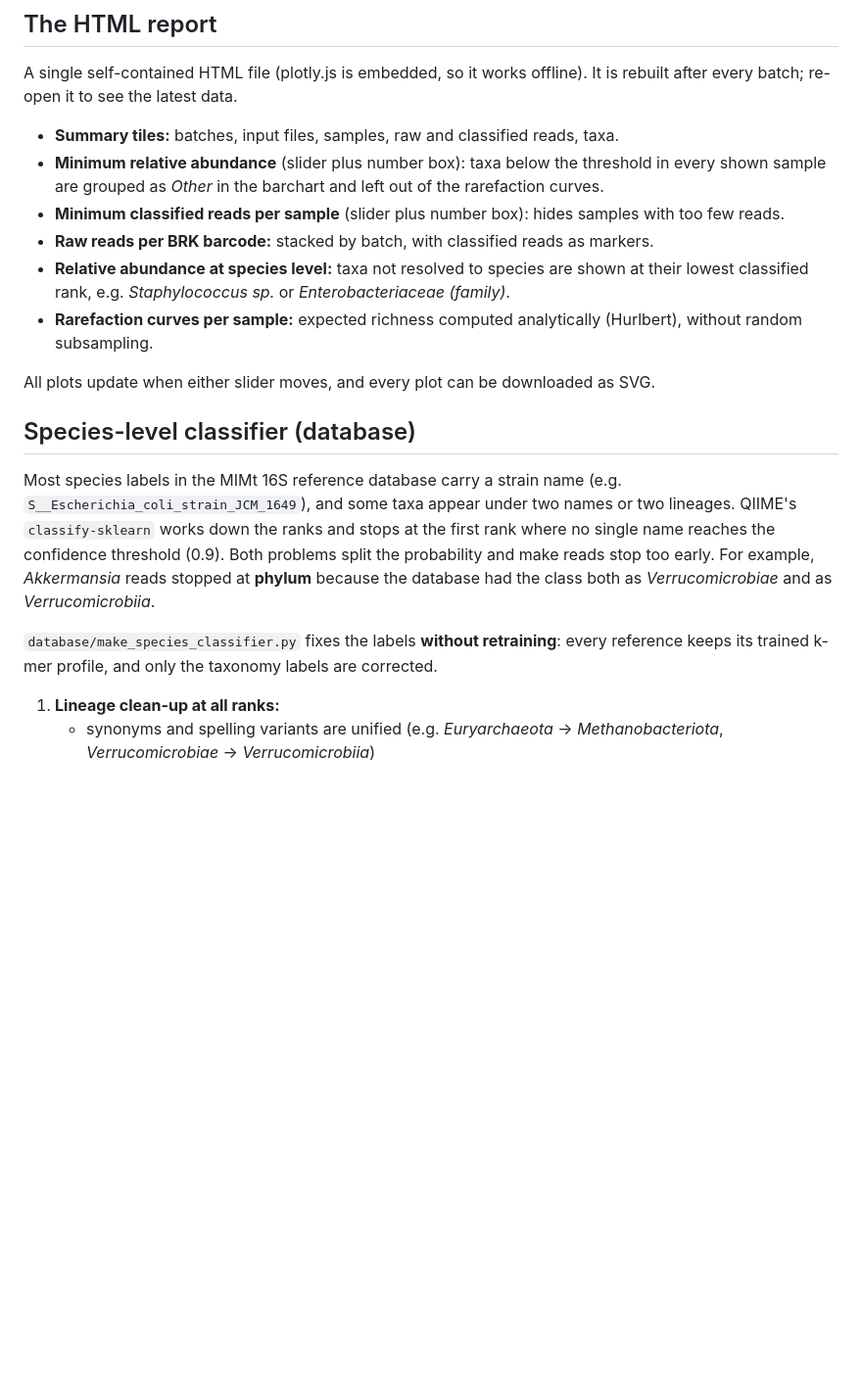
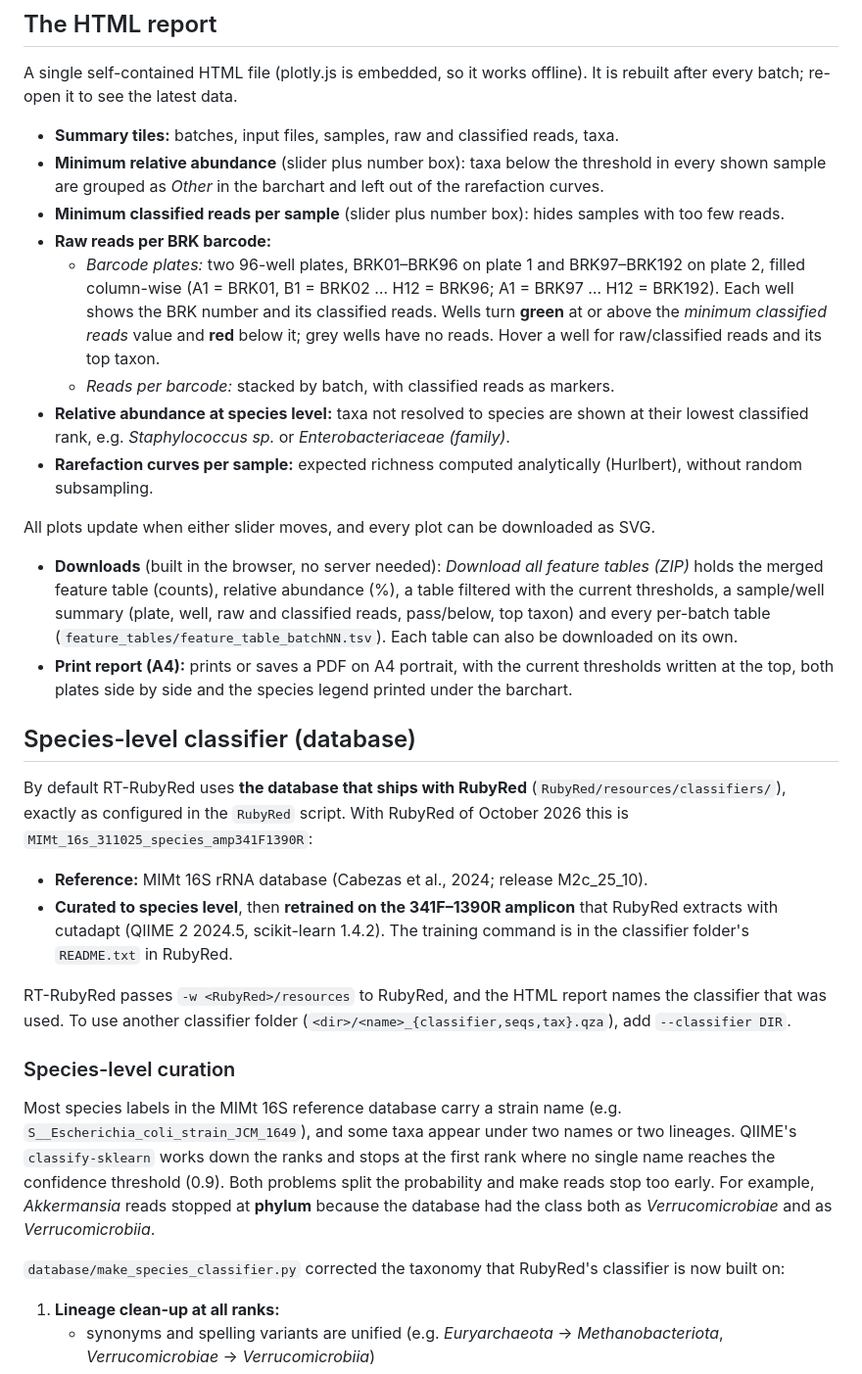
Before and after one commit to krychu84/RT-RubyRed, a Markdown page: README.md, the part around one of its changes. Shown at 98% size. Rendered like a GitHub page; blank space fills up the shorter version.

```diff
--- a/README.md
+++ b/README.md
@@ -225,17 +194,31 @@ A single self-contained HTML file (plotly.js is embedded, so it works offline).
 - **Summary tiles:** batches, input files, samples, raw and classified reads, taxa.
 - **Minimum relative abundance** (slider plus number box): taxa below the threshold in every shown sample are grouped as *Other* in the barchart and left out of the rarefaction curves.
 - **Minimum classified reads per sample** (slider plus number box): hides samples with too few reads.
-- **Raw reads per BRK barcode:** stacked by batch, with classified reads as markers.
+- **Raw reads per BRK barcode:**
+  - *Barcode plates:* two 96-well plates, BRK01–BRK96 on plate 1 and BRK97–BRK192 on plate 2, filled column-wise (A1 = BRK01, B1 = BRK02 … H12 = BRK96; A1 = BRK97 … H12 = BRK192). Each well shows the BRK number and its classified reads. Wells turn **green** at or above the *minimum classified reads* value and **red** below it; grey wells have no reads. Hover a well for raw/classified reads and its top taxon.
+  - *Reads per barcode:* stacked by batch, with classified reads as markers.
 - **Relative abundance at species level:** taxa not resolved to species are shown at their lowest classified rank, e.g. *Staphylococcus sp.* or *Enterobacteriaceae (family)*.
 - **Rarefaction curves per sample:** expected richness computed analytically (Hurlbert), without random subsampling.
 
 All plots update when either slider moves, and every plot can be downloaded as SVG.
 
+- **Downloads** (built in the browser, no server needed): *Download all feature tables (ZIP)* holds the merged feature table (counts), relative abundance (%), a table filtered with the current thresholds, a sample/well summary (plate, well, raw and classified reads, pass/below, top taxon) and every per-batch table (`feature_tables/feature_table_batchNN.tsv`). Each table can also be downloaded on its own.
+- **Print report (A4):** prints or saves a PDF on A4 portrait, with the current thresholds written at the top, both plates side by side and the species legend printed under the barchart.
+
 ## Species-level classifier (database)
+
+By default RT-RubyRed uses **the database that ships with RubyRed** (`RubyRed/resources/classifiers/`), exactly as configured in the `RubyRed` script. With RubyRed of October 2026 this is `MIMt_16s_311025_species_amp341F1390R`:
+
+- **Reference:** MIMt 16S rRNA database (Cabezas et al., 2024; release M2c_25_10).
+- **Curated to species level**, then **retrained on the 341F–1390R amplicon** that RubyRed extracts with cutadapt (QIIME 2 2024.5, scikit-learn 1.4.2). The training command is in the classifier folder's `README.txt` in RubyRed.
+
+RT-RubyRed passes `-w <RubyRed>/resources` to RubyRed, and the HTML report names the classifier that was used. To use another classifier folder (`<dir>/<name>_{classifier,seqs,tax}.qza`), add `--classifier DIR`.
+
+### Species-level curation
 
 Most species labels in the MIMt 16S reference database carry a strain name (e.g. `S__Escherichia_coli_strain_JCM_1649`), and some taxa appear under two names or two lineages. QIIME's `classify-sklearn` works down the ranks and stops at the first rank where no single name reaches the confidence threshold (0.9). Both problems split the probability and make reads stop too early. For example, *Akkermansia* reads stopped at **phylum** because the database had the class both as *Verrucomicrobiae* and as *Verrucomicrobiia*.
 
-`database/make_species_classifier.py` fixes the labels **without retraining**: every reference keeps its trained k-mer profile, and only the taxonomy labels are corrected.
+`database/make_species_classifier.py` corrected the taxonomy that RubyRed's classifier is now built on:
 
 1. **Lineage clean-up at all ranks:**
    - synonyms and spelling variants are unified (e.g. *Euryarchaeota* → *Methanobacteriota*, *Verrucomicrobiae* → *Verrucomicrobiia*)
```
Also changed, not shown: other parts of README.md (+33 -55 lines), database/README.md (+2 -0 lines), docs/report.png, 5 other files.
